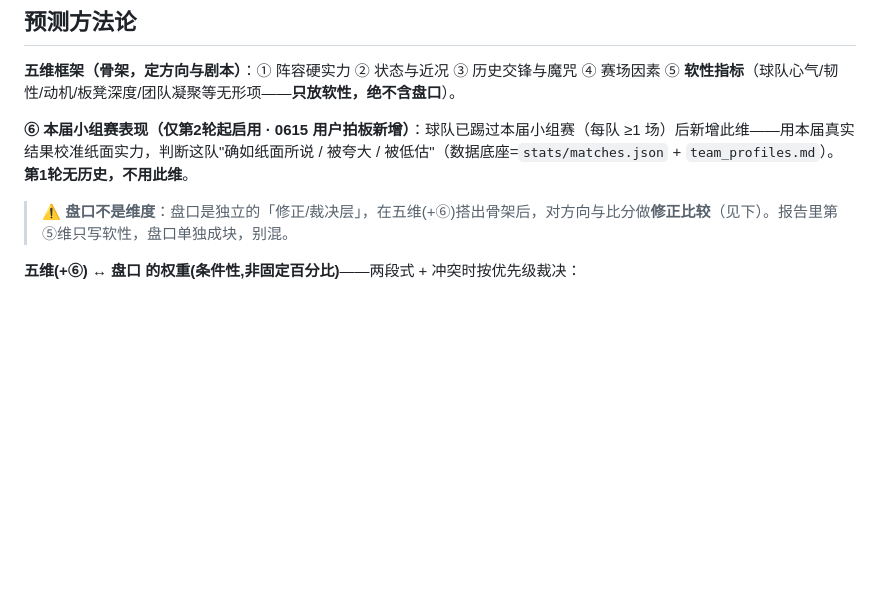
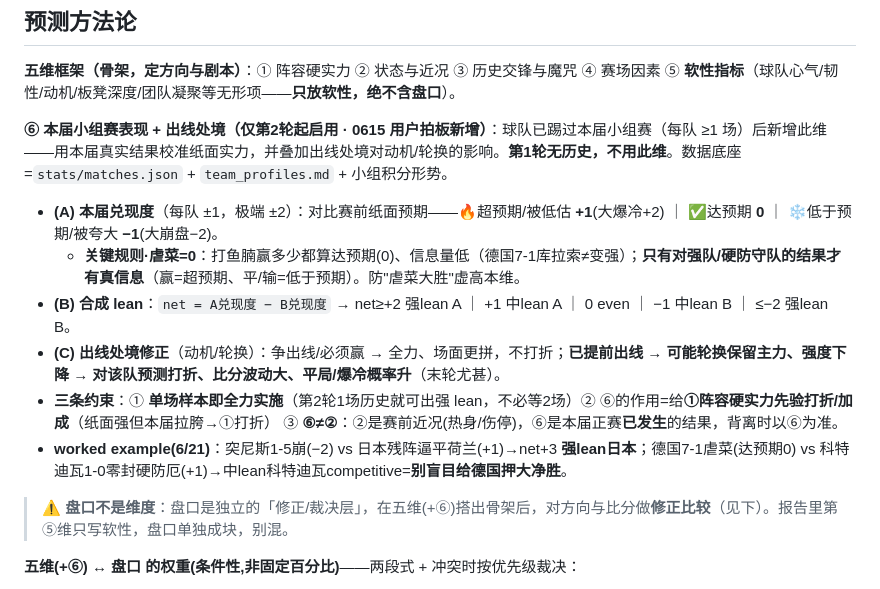
Before and after one commit to joearkon/worldcup2026-predictions, a Markdown page: README.md, the part around the change. Drawn GitHub-style; blank space fills up the shorter version.

Commit message:
第⑥维打分口径定稿:本届兑现度(虐菜=0)+出线处境修正+单场即实施
(A)兑现度±1/±2对比纸面、虐菜=0防虚高 (B)net合成lean (C)出线处境:已出线→轮换打折/爆冷升 (约束)单场样本即全力实施(第2轮1场就出强lean)、给①打折、⑥≠②。含6/21 worked example。

Co-Authored-By: Claude Opus 4.8 <noreply@anthropic.com>

```diff
--- a/README.md
+++ b/README.md
@@ -26,7 +26,14 @@
 
 **五维框架（骨架，定方向与剧本）**：① 阵容硬实力 ② 状态与近况 ③ 历史交锋与魔咒 ④ 赛场因素 ⑤ **软性指标**（球队心气/韧性/动机/板凳深度/团队凝聚等无形项——**只放软性，绝不含盘口**）。
 
-**⑥ 本届小组赛表现（仅第2轮起启用 · 0615 用户拍板新增）**：球队已踢过本届小组赛（每队 ≥1 场）后新增此维——用本届真实结果校准纸面实力，判断这队"确如纸面所说 / 被夸大 / 被低估"（数据底座=`stats/matches.json` + `team_profiles.md`）。**第1轮无历史，不用此维**。
+**⑥ 本届小组赛表现 + 出线处境（仅第2轮起启用 · 0615 用户拍板新增）**：球队已踢过本届小组赛（每队 ≥1 场）后新增此维——用本届真实结果校准纸面实力，并叠加出线处境对动机/轮换的影响。**第1轮无历史，不用此维**。数据底座=`stats/matches.json` + `team_profiles.md` + 小组积分形势。
+
+- **(A) 本届兑现度**（每队 ±1，极端 ±2）：对比赛前纸面预期——🔥超预期/被低估 **+1**(大爆冷+2) ｜ ✅达预期 **0** ｜ ❄️低于预期/被夸大 **−1**(大崩盘−2)。
+  - **关键规则·虐菜=0**：打鱼腩赢多少都算达预期(0)、信息量低（德国7-1库拉索≠变强）；**只有对强队/硬防守队的结果才有真信息**（赢=超预期、平/输=低于预期）。防"虐菜大胜"虚高本维。
+- **(B) 合成 lean**：`net = A兑现度 − B兑现度` → net≥+2 强lean A ｜ +1 中lean A ｜ 0 even ｜ −1 中lean B ｜ ≤−2 强lean B。
+- **(C) 出线处境修正**（动机/轮换）：争出线/必须赢 → 全力、场面更拼，不打折；**已提前出线 → 可能轮换保留主力、强度下降 → 对该队预测打折、比分波动大、平局/爆冷概率升**（末轮尤甚）。
+- **三条约束**：① **单场样本即全力实施**（第2轮1场历史就可出强 lean，不必等2场）② ⑥的作用=给**①阵容硬实力先验打折/加成**（纸面强但本届拉胯→①打折） ③ **⑥≠②**：②是赛前近况(热身/伤停)，⑥是本届正赛**已发生**的结果，背离时以⑥为准。
+- **worked example(6/21)**：突尼斯1-5崩(−2) vs 日本残阵逼平荷兰(+1)→net+3 **强lean日本**；德国7-1虐菜(达预期0) vs 科特迪瓦1-0零封硬防厄(+1)→中lean科特迪瓦competitive=**别盲目给德国押大净胜**。
 
 > **⚠️ 盘口不是维度**：盘口是独立的「修正/裁决层」，在五维(+⑥)搭出骨架后，对方向与比分做**修正比较**（见下）。报告里第⑤维只写软性，盘口单独成块，别混。
 
```
